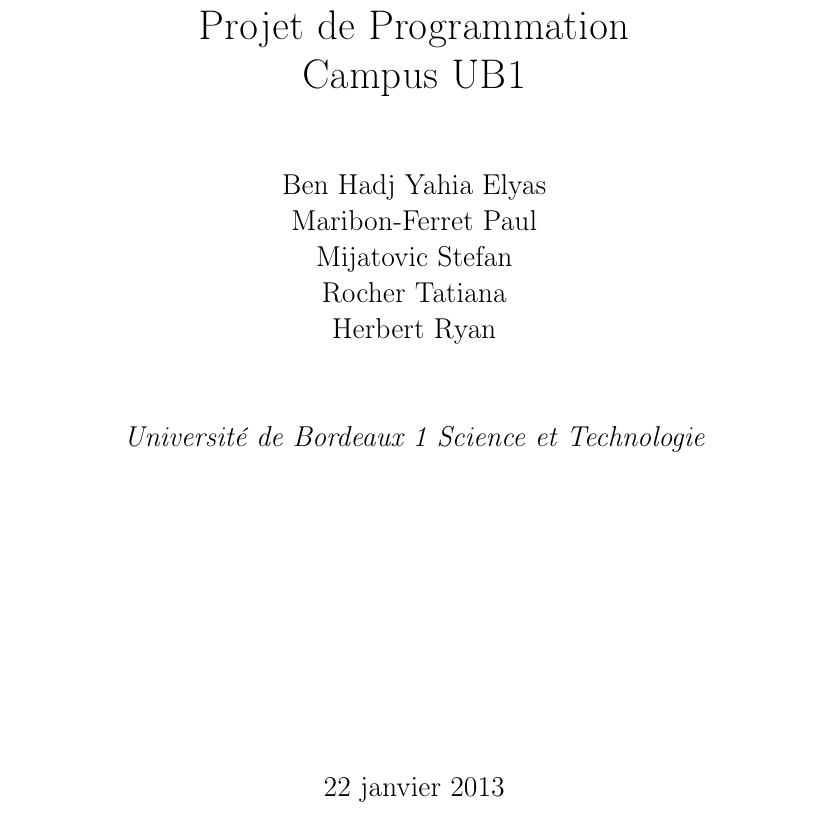
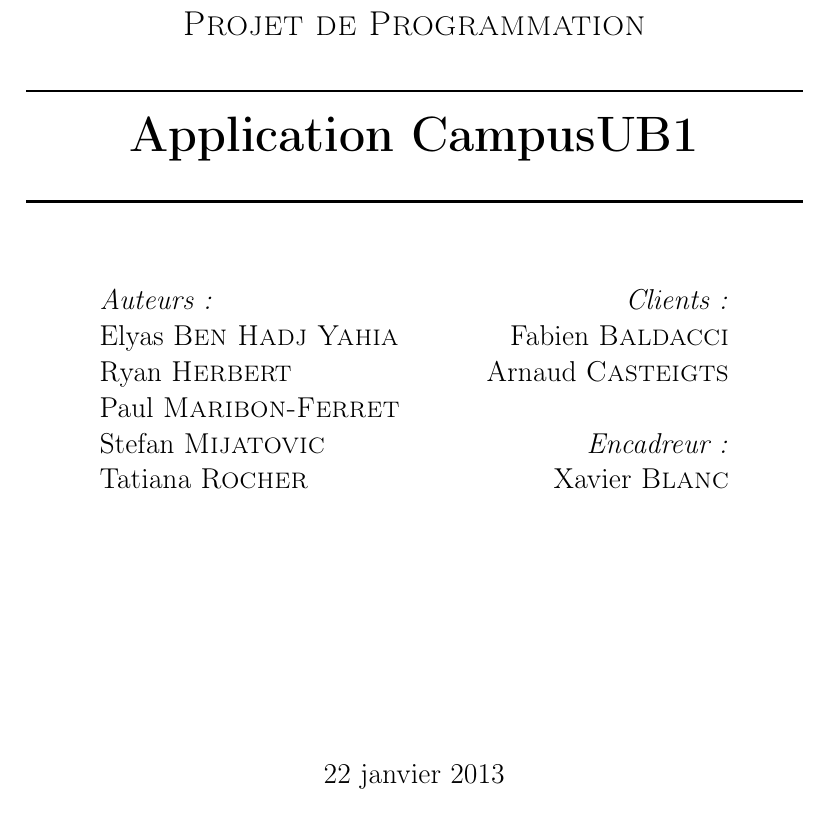
Before and after one commit to elyas-bhy/CampusUB1, a LaTeX document (source/doc/documentation.tex, which reads source/doc/frontpage.tex): part of page 1 of 9, cut so that both start at the same text. Compiled offline with pdfLaTeX.

Commit message:
Added .gitignore and a seperate frontpage tex file.

```diff
--- a/source/doc/documentation.tex
+++ b/source/doc/documentation.tex
@@ -13,11 +17,4 @@
 
-\title{Projet de Programmation \\ Campus UB1}
-\author{Ben Hadj Yahia Elyas\\Maribon-Ferret Paul\\Mijatovic Stefan\\Rocher Tatiana\\Herbert Ryan\\\\\\
-  \vspace{5cm}{\em Université de Bordeaux 1 Science et Technologie}}
-
-
-
-\maketitle
 \newpage
 
 \begin{abstract}
--- /dev/null
+++ b/source/doc/frontpage.tex
@@ -0,0 +10,36 @@
+\textsc{\Large {Projet de Programmation}}\\[0.5cm]
+
+% Title
+\HRule \\[0.4cm]
+{ \huge \bfseries Application CampusUB1}\\[0.4cm]
+
+\HRule \\[1.5cm]
+
+% Authors, clients and supervisor
+\begin{minipage}{0.4\textwidth}
+\begin{flushleft} \large
+\emph{Auteurs:} \\
+Elyas \textsc{Ben Hadj Yahia}\\
+Ryan \textsc{Herbert}\\
+Paul \textsc{Maribon-Ferret}\\
+Stefan \textsc{Mijatovic}\\
+Tatiana \textsc{Rocher}
+\end{flushleft}
+\end{minipage}
+\begin{minipage}{0.4\textwidth}
+\begin{flushright} \large
+\emph{Clients:} \\
+Fabien \textsc{Baldacci}\\
+Arnaud \textsc{Casteigts}\\
+\emph{\\Encadreur:} \\
+Xavier \textsc{Blanc}
+\end{flushright}
+\end{minipage}
+
+\vfill
+
+% Bottom of the page
+{\large \today}
+
+\end{center}
+\end{titlepage}
```
Also changed, not shown: source/doc/documentation.pdf (added), source/doc/logo.jpg (added), source/doc/documentation.tex (6 more changed lines), source/doc/frontpage.tex (9 more changed lines), 1 other file.
